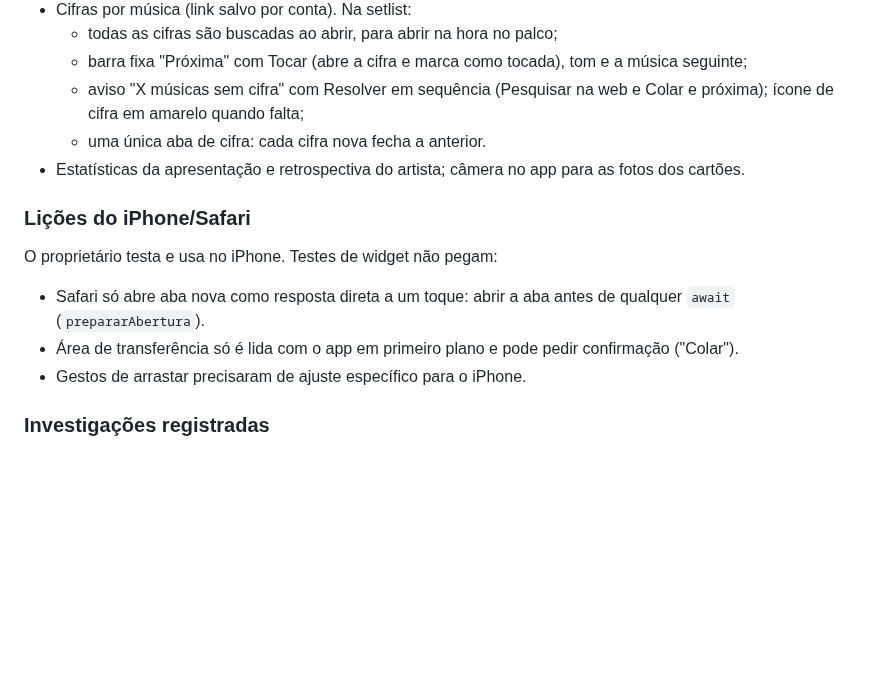
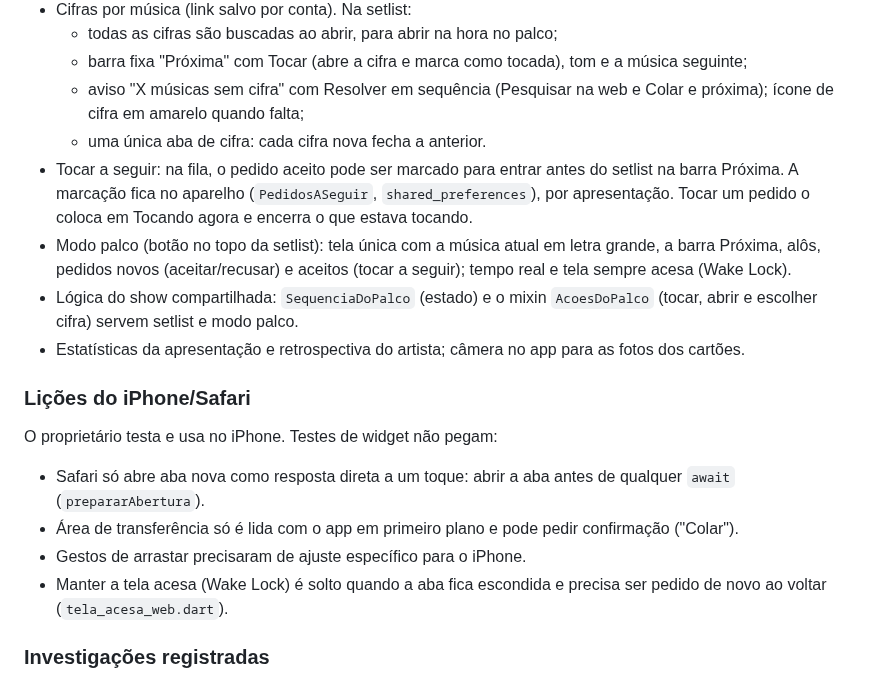
Before and after one commit to advairjunior/TocaEssaApp, a Markdown page: docs/claude/CONTEXTO_ATUAL.md, the part around the change. Drawn GitHub-style; blank space fills up the shorter version.

Commit message:
docs: registrar tocar a seguir e modo palco no contexto atual
Co-Authored-By: Claude Opus 5.5 <noreply@anthropic.com>

```diff
--- a/docs/claude/CONTEXTO_ATUAL.md
+++ b/docs/claude/CONTEXTO_ATUAL.md
@@ -59,6 +59,15 @@ arquivo.
   - aviso "X músicas sem cifra" com Resolver em sequência (Pesquisar na web e
     Colar e próxima); ícone de cifra em amarelo quando falta;
   - uma única aba de cifra: cada cifra nova fecha a anterior.
+- Tocar a seguir: na fila, o pedido aceito pode ser marcado para entrar
+  antes do setlist na barra Próxima. A marcação fica no aparelho
+  (`PedidosASeguir`, `shared_preferences`), por apresentação. Tocar um
+  pedido o coloca em Tocando agora e encerra o que estava tocando.
+- Modo palco (botão no topo da setlist): tela única com a música atual em
+  letra grande, a barra Próxima, alôs, pedidos novos (aceitar/recusar) e
+  aceitos (tocar a seguir); tempo real e tela sempre acesa (Wake Lock).
+- Lógica do show compartilhada: `SequenciaDoPalco` (estado) e o mixin
+  `AcoesDoPalco` (tocar, abrir e escolher cifra) servem setlist e modo palco.
 - Estatísticas da apresentação e retrospectiva do artista; câmera no app para
   as fotos dos cartões.
 
@@ -70,6 +79,8 @@ O proprietário testa e usa no iPhone. Testes de widget não pegam:
 - Área de transferência só é lida com o app em primeiro plano e pode pedir
   confirmação ("Colar").
 - Gestos de arrastar precisaram de ajuste específico para o iPhone.
+- Manter a tela acesa (Wake Lock) é solto quando a aba fica escondida e
+  precisa ser pedido de novo ao voltar (`tela_acesa_web.dart`).
 
 ### Investigações registradas
 
```
